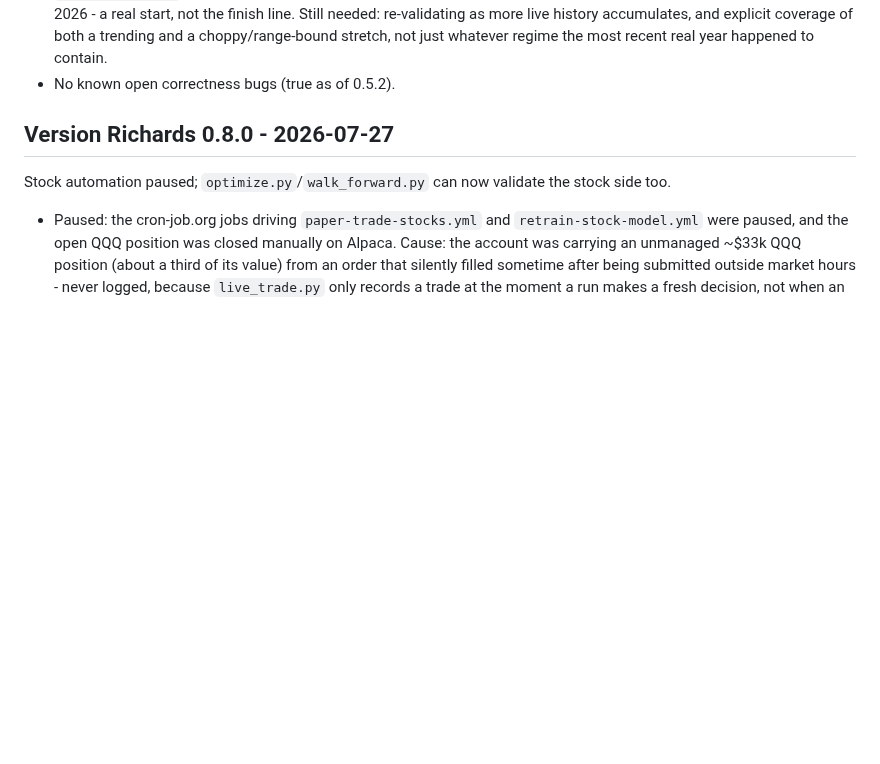
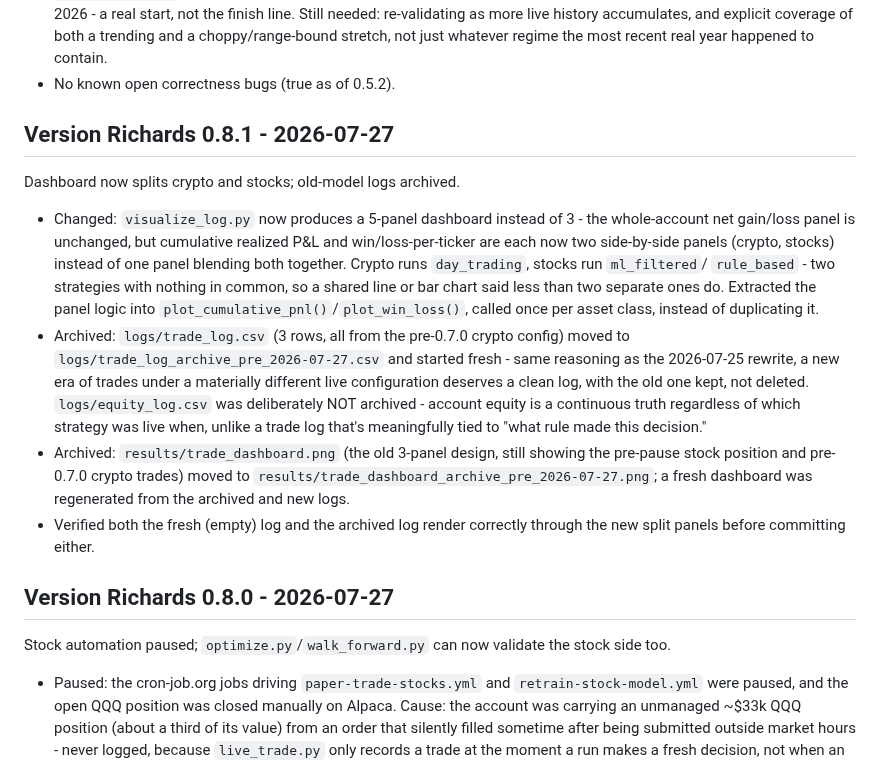
Before and after one commit to HarringtonEthan/InvestingBot, a Markdown page: CHANGELOG.md, the part around the change. Rendered like a GitHub page; blank space fills up the shorter version.

```diff
--- a/CHANGELOG.md
+++ b/CHANGELOG.md
@@ -16,6 +16,34 @@ The `0.x.x` line is "Version Richards"; `1.0.0`+ becomes "Version Giroux."
   of both a trending and a choppy/range-bound stretch, not just whatever
   regime the most recent real year happened to contain.
 - No known open correctness bugs (true as of 0.5.2).
+
+## Version Richards 0.8.1 - 2026-07-27
+
+Dashboard now splits crypto and stocks; old-model logs archived.
+
+- Changed: `visualize_log.py` now produces a 5-panel dashboard instead
+  of 3 - the whole-account net gain/loss panel is unchanged, but
+  cumulative realized P&L and win/loss-per-ticker are each now two
+  side-by-side panels (crypto, stocks) instead of one panel blending
+  both together. Crypto runs `day_trading`, stocks run `ml_filtered`/
+  `rule_based` - two strategies with nothing in common, so a shared line
+  or bar chart said less than two separate ones do. Extracted the panel
+  logic into `plot_cumulative_pnl()`/`plot_win_loss()`, called once per
+  asset class, instead of duplicating it.
+- Archived: `logs/trade_log.csv` (3 rows, all from the pre-0.7.0 crypto
+  config) moved to `logs/trade_log_archive_pre_2026-07-27.csv` and
+  started fresh - same reasoning as the 2026-07-25 rewrite, a new era
+  of trades under a materially different live configuration deserves a
+  clean log, with the old one kept, not deleted. `logs/equity_log.csv`
+  was deliberately NOT archived - account equity is a continuous truth
+  regardless of which strategy was live when, unlike a trade log that's
+  meaningfully tied to "what rule made this decision."
+- Archived: `results/trade_dashboard.png` (the old 3-panel design, still
+  showing the pre-pause stock position and pre-0.7.0 crypto trades)
+  moved to `results/trade_dashboard_archive_pre_2026-07-27.png`; a fresh
+  dashboard was regenerated from the archived and new logs.
+- Verified both the fresh (empty) log and the archived log render
+  correctly through the new split panels before committing either.
 
 ## Version Richards 0.8.0 - 2026-07-27
 
```
Also changed, not shown: README.md (+36 -22 lines), docs/AUTOMATION.md (+38 -22 lines), results/trade_dashboard.png, results/trade_dashboard_archive_pre_2026-07-27.png (added), 4 other files.
